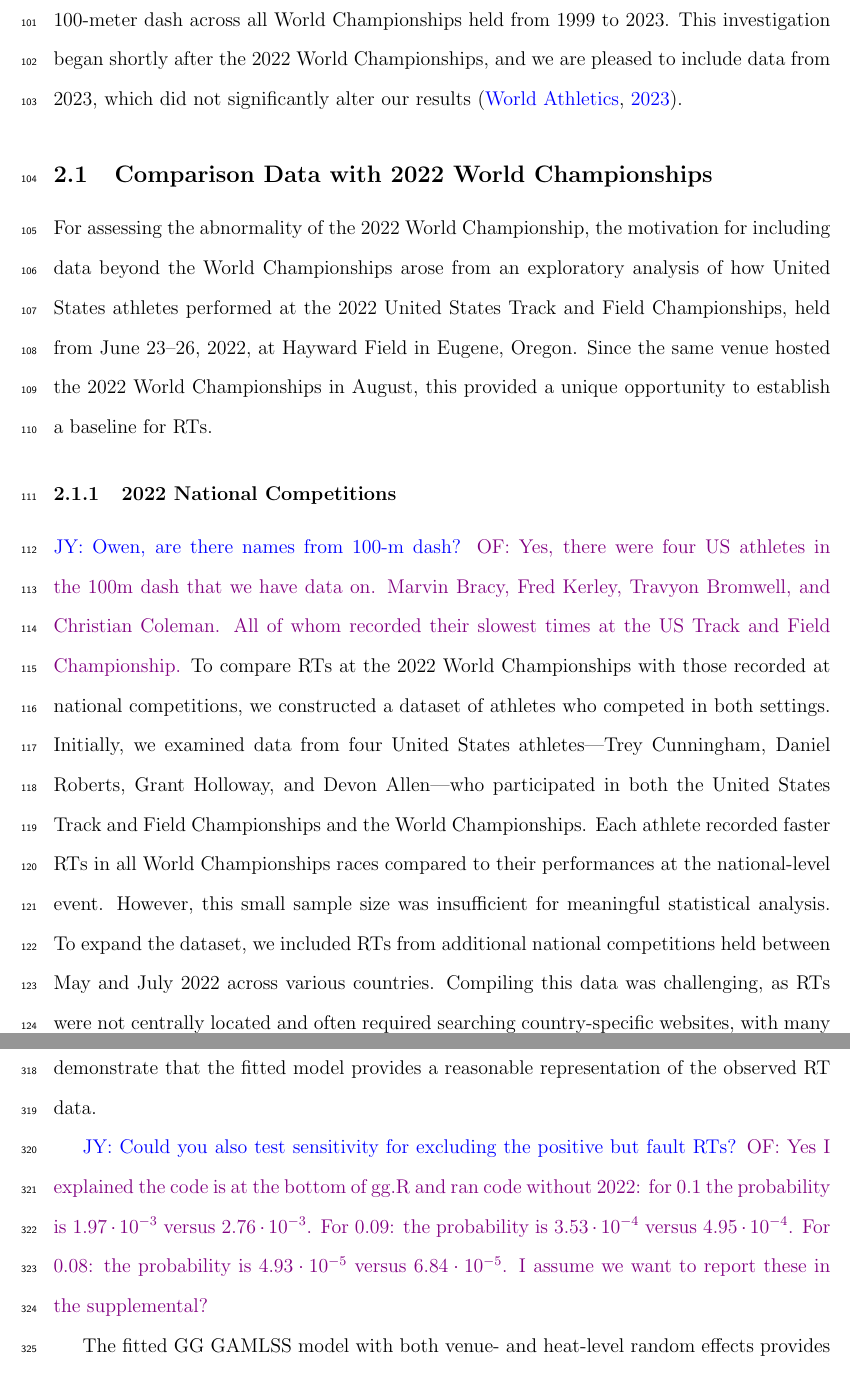
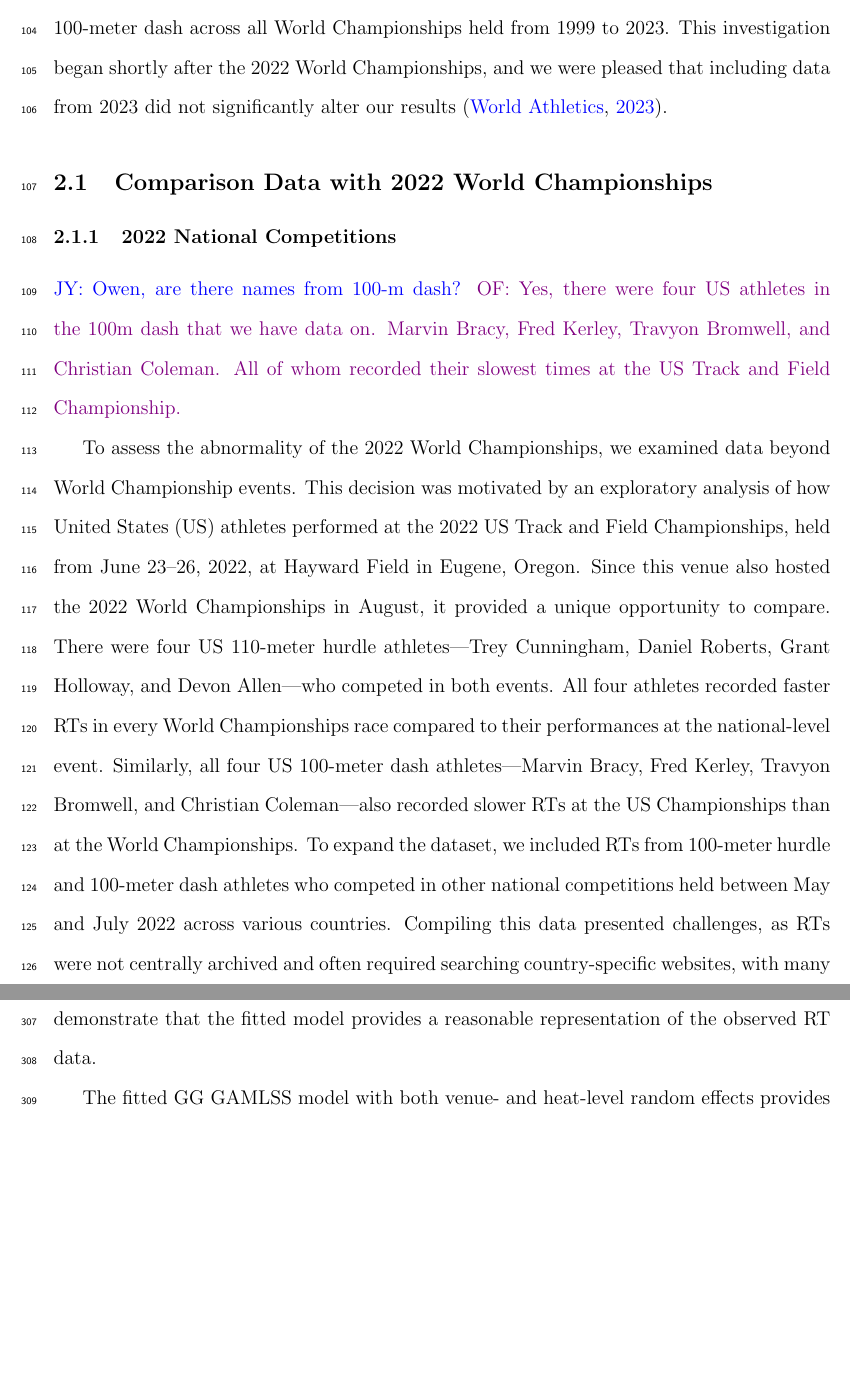
Before and after one commit to ofiore/Thesis, a LaTeX paper (Manuscript/manuscript.tex): two parts of pages 5 and 16 of 22 before the commit and two parts of pages 5 and 16 of 21 after it, joined at a grey line, cut so that both start at the same text, the shorter picture padded with empty space. Compiled offline with pdfLaTeX.

Commit message:
removed addressed comments; cleaning/edits

```diff
--- a/Manuscript/manuscript.tex
+++ b/Manuscript/manuscript.tex
@@ -262,44 +261,43 @@ appropriateness of the 0.1-second RT threshold (Objective
 2), we used RTs from the 110-meter hurdles and 100-meter
 dash across all World Championships held from 1999 to 2023. This
 investigation began shortly after the 2022 World Championships, and we
-are pleased to include data from 2023, which did not significantly
+were pleased that including data from 2023 did not significantly
 alter our results \citep{WAData}.
 
 
 \subsection{Comparison Data with 2022 World Championships}
 \label{sec:databeyond}
 
-For assessing the abnormality of the 2022 World Championship,
-the motivation for including data beyond the World Championships arose from
-an exploratory analysis of how United States athletes performed at the 2022
-United States Track and Field Championships, held from June 23--26, 2022, at
-Hayward Field in Eugene, Oregon. Since the same venue hosted the 2022 World
-Championships in August, this provided a unique opportunity to establish a
-baseline for RTs.
 
 
 \subsubsection{2022 National Competitions}
 \label{sec:datanational}
-
-
 \jy{Owen, are there names from 100-m dash?}
 \of{Yes, there were four US athletes in the 100m dash that we have data on.
 Marvin Bracy, Fred Kerley, Travyon Bromwell, and Christian Coleman.  All of whom
 recorded their slowest times at the US Track and Field Championship.}
-To compare RTs at the 2022 World Championships with those
-recorded at national competitions, we constructed a dataset of athletes
-who competed in both settings. Initially, we examined data from four
-United States athletes---Trey Cunningham, Daniel Roberts, Grant
-Holloway, and Devon Allen---who participated in both the United States
-Track and Field Championships and the World Championships. Each athlete
-recorded faster RTs in all World Championships races compared
-to their performances at the national-level event. However, this small
-sample size was insufficient for meaningful statistical analysis. To
-expand the dataset, we included RTs from additional national
-competitions held between May and July 2022 across various countries.
-Compiling this data was challenging, as RTs were not centrally
-located and often required searching country-specific websites, with many
-results recorded in native languages.
+
+
+To assess the abnormality of the 2022 World Championships, we examined
+data beyond World Championship events. This decision was motivated by
+an exploratory analysis of how United States (US) athletes performed
+at the 2022 US Track and Field Championships, held from June 23--26,
+2022, at Hayward Field in Eugene, Oregon. Since this venue also hosted
+the 2022 World Championships in August, it
+provided a unique opportunity to compare. There were four US
+110-meter hurdle athletes—Trey Cunningham, Daniel Roberts,
+Grant Holloway, and Devon Allen—who competed in both events. All four
+athletes recorded faster RTs in every World Championships race
+compared to their performances at the national-level event. Similarly,
+all four US 100-meter dash athletes---Marvin Bracy, Fred Kerley,
+Travyon Bromwell, and Christian Coleman---also recorded slower RTs at
+the US Championships than at the World Championships.
+To expand the dataset, we included RTs from 100-meter hurdle
+and 100-meter dash athletes who competed in other national
+competitions held between May and July 2022 across various
+countries. Compiling this data presented challenges, as RTs were not
+centrally archived and often required searching country-specific
+websites, with many results recorded in native languages.
 
 
 The final dataset consisted of RTs from athletes who competed
@@ -721,38 +689,6 @@ with the standard normal distribution, supporting the adequacy of the model
 fit. These diagnostics collectively demonstrate that the fitted model provides
 a reasonable representation of the observed RT data.
 
-
-% \begin{figure}[tbp]
-%   \centering
-%   \includegraphics{ComparisonOfVenueEffects}
-%   \caption{The venue effects from 1999 to 2023 estimated from the GLMM for the
-%     data including 2022 (top) and excluding 2022 (bottom).}
-%   \label{fig:VenueEffects}
-% \end{figure}
-
-% The uniqueness of 2022 is further demonstrated by Figure~\ref{fig:VenueEffects},
-% which shows the values of the venue random effects.  The temporal patterns
-% of the two sets of effects look very similar, except that the positive effects
-% estimated with 2022 included have higher magnitude than those estimated without
-% 2022, which compensates the negative effect of the 2022 with a large magnitude.
-% Both plots agree to some extent with the pattern of the boxplots in
-% Figure~\ref{fig:Boxplot}. The mismatch is due to the heat effect, since the venue
-% effect only captures a smaller part of the variation than the heat effect as
-% evident from their standard deviations. It is possible to calculate the extremity
-% of the 2022 heat effect as we know that the mean of the heat effects is $0$,
-% the standard deviation is $0.42$ as given by Table~\ref{tab:Gamma_parameters},
-% and the estimate of the 2022 heat effect is $-0.93$. We find the tail probability
-% to be $0.0128$ indicating there is a low chance of observing a venue effect as
-% extreme as 2022.
-
-
-\jy{Could you also test sensitivity for excluding the positive but
-  fault RTs?}
-\of{Yes I explained the code is at the bottom of gg.R and ran code without 2022: for 0.1 the
-probability is $1.97\cdot10^{-3}$ versus $2.76\cdot10^{-3}$. For 0.09: the
-probability is $3.53\cdot10^{-4}$ versus $4.95\cdot10^{-4}$. For 0.08: the
-probability is $4.93\cdot10^{-5}$ versus $6.84\cdot10^{-5}$. I assume we want
-to report these in the supplemental?}
 
 \begin{table}
   \centering
```
Also changed, not shown: Manuscript/manuscript.tex (79 more changed lines).
